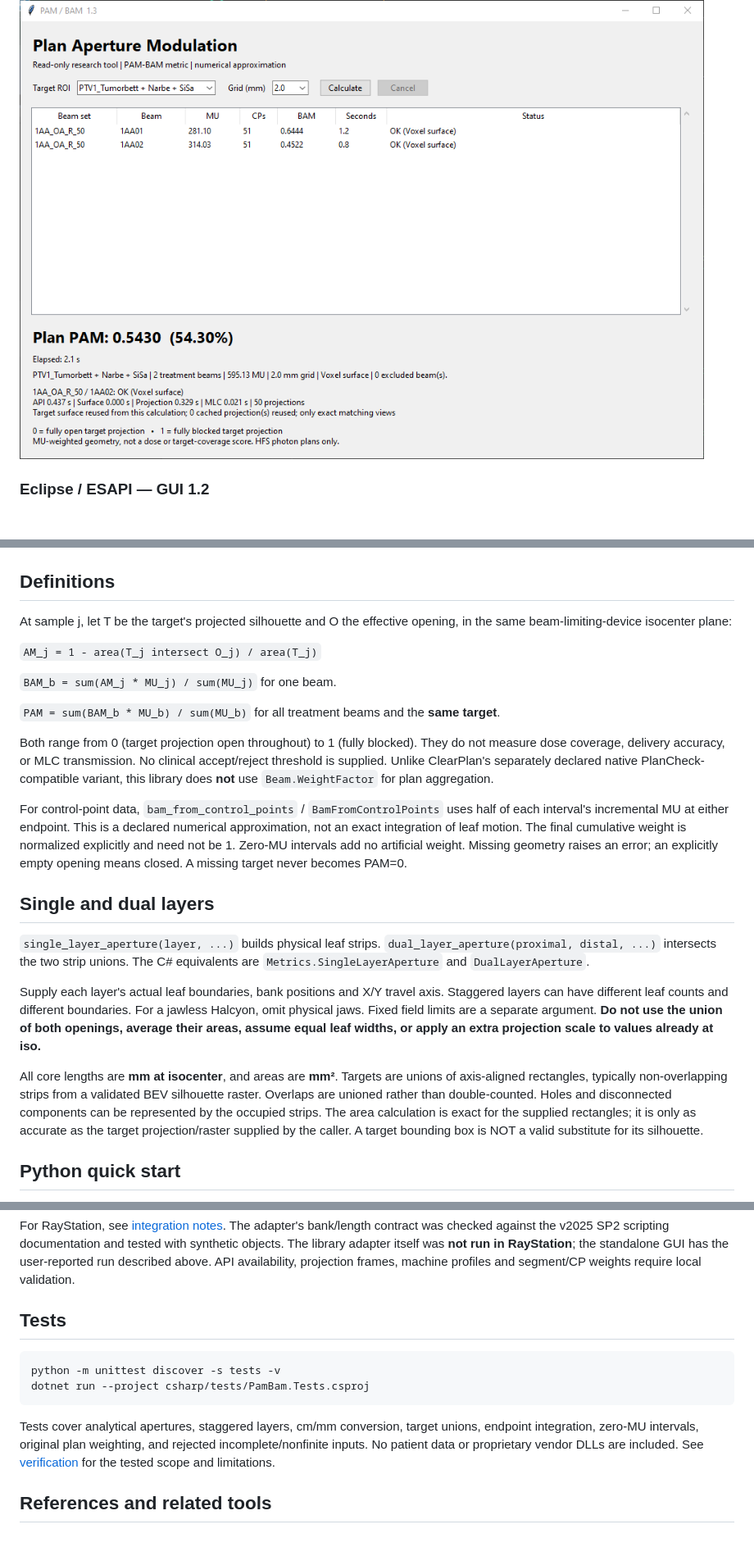
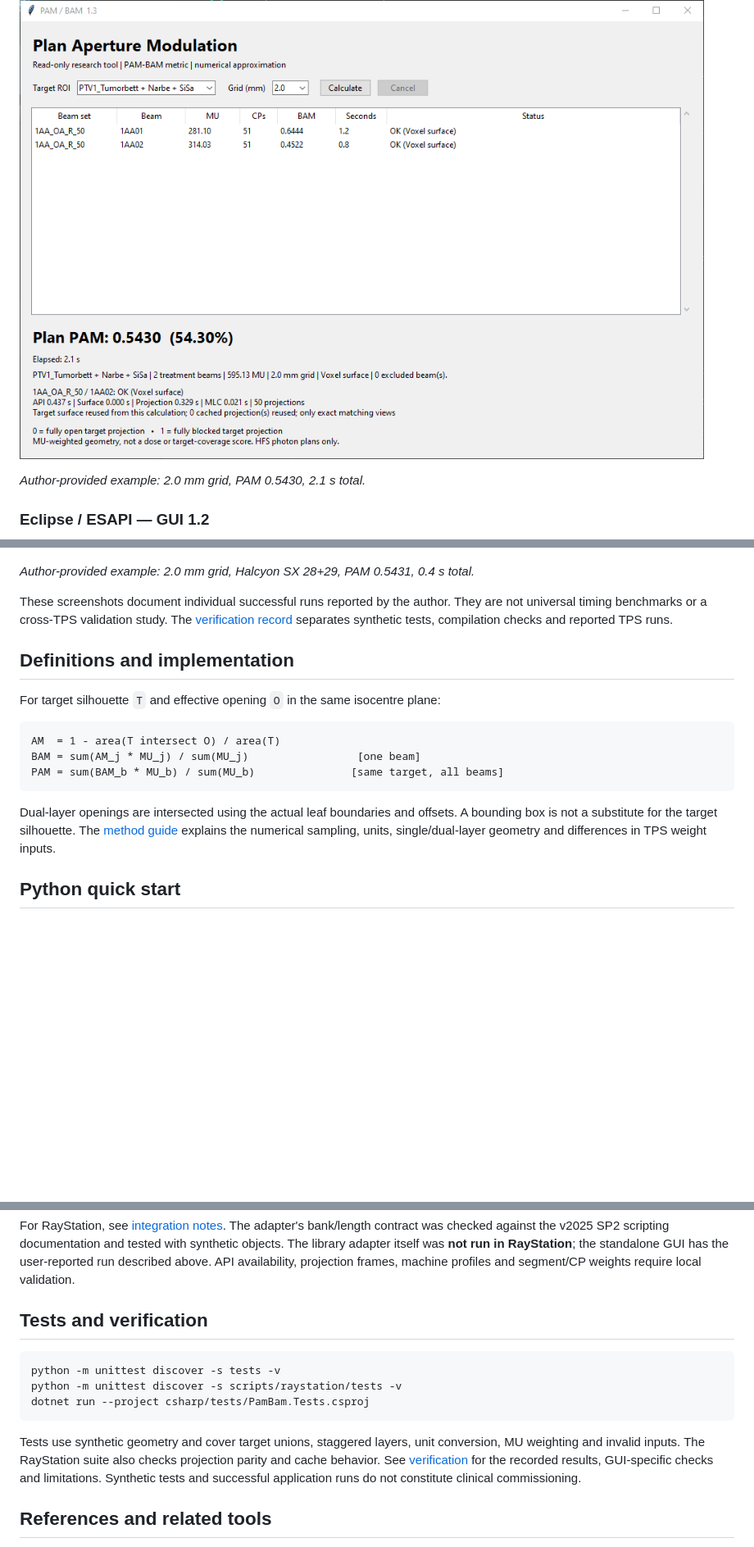
Before and after one commit to Kiragroh/PAM-BAM, a Markdown page: README.md, 3 parts joined by grey strips. Shown at 82% size. Drawn GitHub-style; blank space fills up the shorter version.

````diff
--- a/README.md
+++ b/README.md
@@ -41,53 +77,33 @@ for the numerical method, earlier versions and synthetic benchmarks.
 
 ![RayStation PAM/BAM GUI 1.3 showing beam results, plan PAM and phase timings](docs/images/raystation-pam-bam-1.3.png)
 
+*Author-provided example: 2.0 mm grid, PAM 0.5430, 2.1 s total.*
+
 ### Eclipse / ESAPI — GUI 1.2
 
 ![Eclipse ESAPI PAM/BAM GUI 1.2 showing the Halcyon 28+29 profile, beam results and plan PAM](docs/images/eclipse-esapi-pam-bam-1.2.png)
 
-## Definitions
+*Author-provided example: 2.0 mm grid, Halcyon SX 28+29, PAM 0.5431, 0.4 s total.*
 
-At sample j, let T be the target's projected silhouette and O the effective
-opening, in the same beam-limiting-device isocenter plane:
+These screenshots document individual successful runs reported by the author.
+They are not universal timing benchmarks or a cross-TPS validation study.
+The [verification record](docs/verification.md) separates synthetic tests,
+compilation checks and reported TPS runs.
 
-`AM_j = 1 - area(T_j intersect O_j) / area(T_j)`
+## Definitions and implementation
 
-`BAM_b = sum(AM_j * MU_j) / sum(MU_j)` for one beam.
+For target silhouette `T` and effective opening `O` in the same isocentre plane:
 
-`PAM = sum(BAM_b * MU_b) / sum(MU_b)` for all treatment beams and the **same target**.
+```text
+AM  = 1 - area(T intersect O) / area(T)
+BAM = sum(AM_j * MU_j) / sum(MU_j)                 [one beam]
+PAM = sum(BAM_b * MU_b) / sum(MU_b)               [same target, all beams]
+```
 
-Both range from 0 (target projection open throughout) to 1 (fully blocked).
-They do not measure dose coverage, delivery accuracy, or MLC transmission.
-No clinical accept/reject threshold is supplied. Unlike ClearPlan's separately
-declared native PlanCheck-compatible variant, this library does **not** use
-`Beam.WeightFactor` for plan aggregation.
-
-For control-point data, `bam_from_control_points` / `BamFromControlPoints`
-uses half of each interval's incremental MU at either endpoint. This is a
-declared numerical approximation, not an exact integration of leaf motion.
-The final cumulative weight is normalized explicitly and need not be 1.
-Zero-MU intervals add no artificial weight. Missing geometry raises an error;
-an explicitly empty opening means closed. A missing target never becomes PAM=0.
-
-## Single and dual layers
-
-`single_layer_aperture(layer, ...)` builds physical leaf strips.
-`dual_layer_aperture(proximal, distal, ...)` intersects the two strip unions.
-The C# equivalents are `Metrics.SingleLayerAperture` and `DualLayerAperture`.
-
-Supply each layer's actual leaf boundaries, bank positions and X/Y travel axis.
-Staggered layers can have different leaf counts and different boundaries.
-For a jawless Halcyon, omit physical jaws. Fixed field limits are a separate
-argument. **Do not use the union of both openings, average their areas, assume
-equal leaf widths, or apply an extra projection scale to values already at iso.**
-
-All core lengths are **mm at isocenter**, and areas are **mm²**. Targets are unions
-of axis-aligned rectangles, typically non-overlapping strips from a validated
-BEV silhouette raster. Overlaps are unioned rather than double-counted. Holes and
-disconnected components can be represented by the occupied strips. The area
-calculation is exact for the supplied rectangles; it is only as accurate as the
-target projection/raster supplied by the caller. A target bounding box is NOT a
-valid substitute for its silhouette.
+Dual-layer openings are intersected using the actual leaf boundaries and
+offsets. A bounding box is not a substitute for the target silhouette.
+The [method guide](docs/method.md) explains the numerical sampling, units,
+single/dual-layer geometry and differences in TPS weight inputs.
 
 ## Python quick start
 
@@ -135,17 +151,19 @@ and tested with synthetic objects. The library adapter itself was **not run in R
 has the user-reported run described above. API availability,
 projection frames, machine profiles and segment/CP weights require local validation.
 
-## Tests
+## Tests and verification
 
 ```text
 python -m unittest discover -s tests -v
+python -m unittest discover -s scripts/raystation/tests -v
 dotnet run --project csharp/tests/PamBam.Tests.csproj
 ```
 
-Tests cover analytical apertures, staggered layers, cm/mm conversion, target unions,
-endpoint integration, zero-MU intervals, original plan weighting, and rejected
-incomplete/nonfinite inputs. No patient data or proprietary vendor DLLs are included.
-See [verification](docs/verification.md) for the tested scope and limitations.
+Tests use synthetic geometry and cover target unions, staggered layers, unit
+conversion, MU weighting and invalid inputs. The RayStation suite also checks
+projection parity and cache behavior. See [verification](docs/verification.md)
+for the recorded results, GUI-specific checks and limitations. Synthetic tests
+and successful application runs do not constitute clinical commissioning.
 
 ## References and related tools
 
````
Also changed, not shown: other parts of README.md (+67 -31 lines), docs/images/README.md (added, +34 -0 lines), docs/method.md (added, +98 -0 lines), docs/images/pam-explained.png (added), 2 other files.
